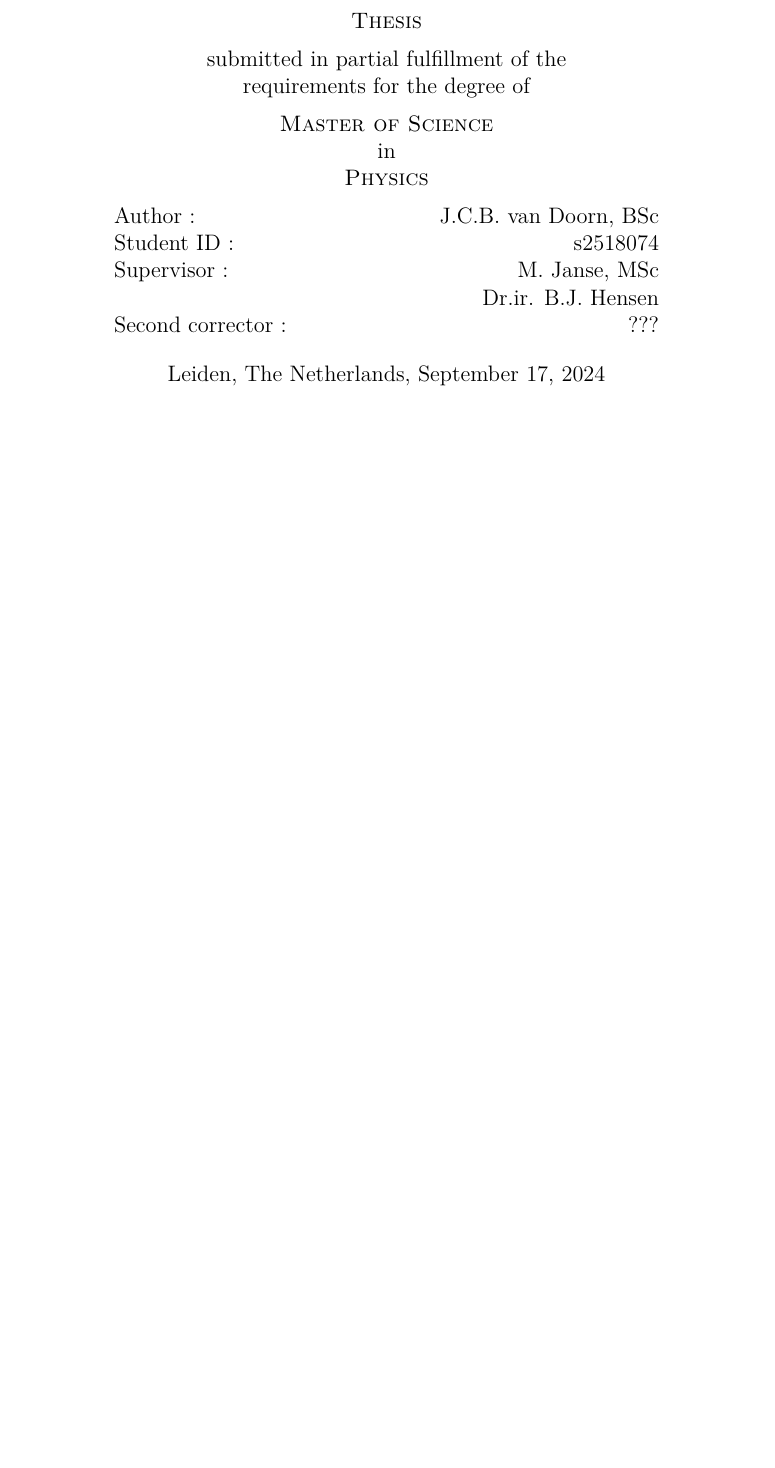
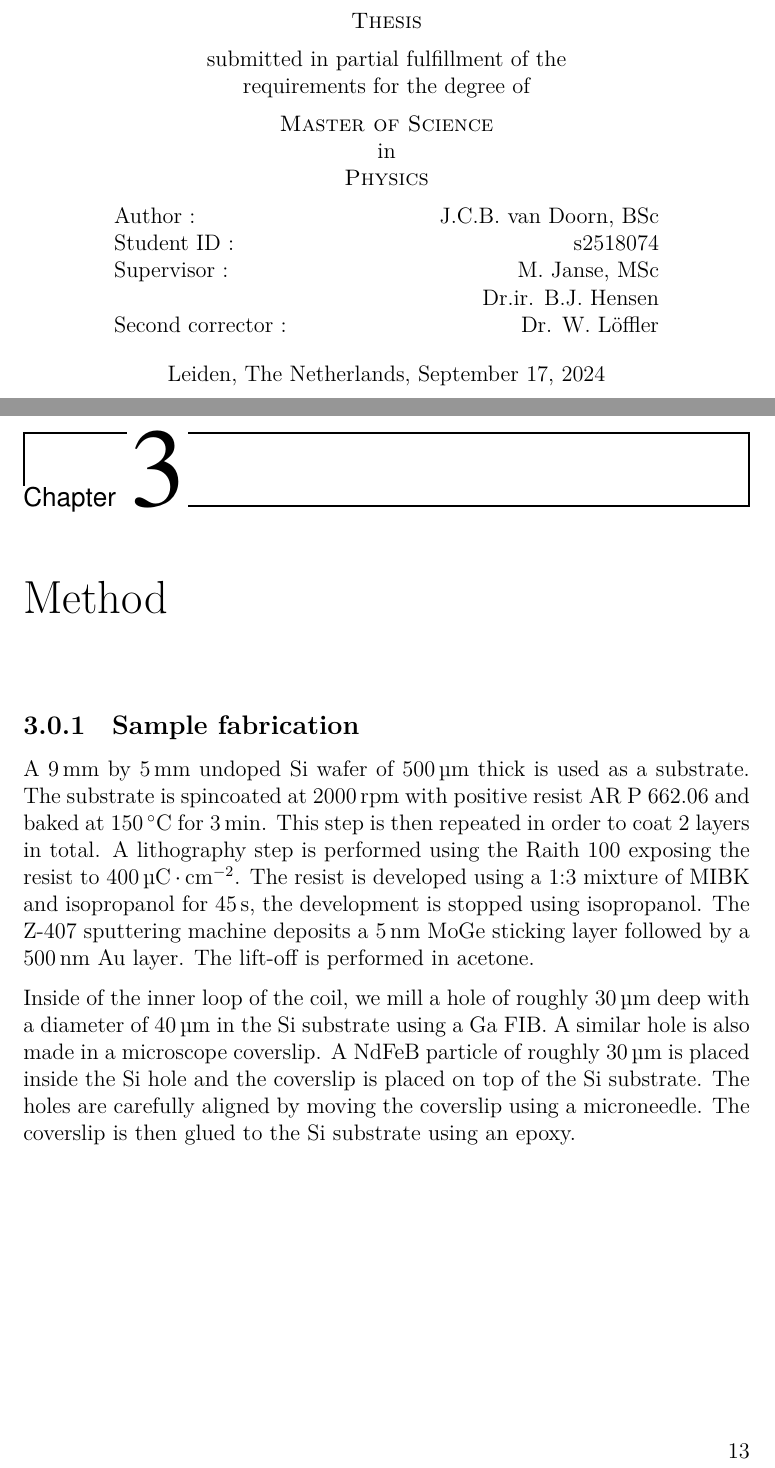
Before and after one commit to jvdoorn/msc-thesis-1, a LaTeX thesis (thesis.tex, which reads chapters/method.tex, preamble.tex): part of page 1 of 13 before the commit and two parts of pages 1 and 13 of 15 after it, the two joined at a grey line, cut so that both start at the same text, the shorter picture padded with empty space. Compiled offline with XeLaTeX; a LaTeX package or settings file that is missing is left out.

Commit message:
Add first bits about the method.

```diff
--- /dev/null
+++ b/chapters/method.tex
@@ -0,0 +1,7 @@
+\chapter{Method}
+\label{chap:method}
+
+\subsection{Sample fabrication}
+A \qty{9}{\mm} by \qty{5}{\mm} undoped \ce{Si} wafer of \qty{500}{\um} thick is used as a substrate. The substrate is spincoated at \qty{2000}{\rpm} with positive resist AR P 662.06 and baked at \qty{150}{\celsius} for \qty{3}{\min}. This step is then repeated in order to coat 2 layers in total. A lithography step is performed using the Raith 100 exposing the resist to \qty{400}{\micro\coulomb\per\square\cm}. The resist is developed using a 1:3 mixture of MIBK and isopropanol for \qty{45}{\s}, the development is stopped using isopropanol. The Z-407 sputtering machine deposits a \qty{5}{\nm} \ce{MoGe} sticking layer followed by a \qty{500}{\nm} \ce{Au} layer. The lift-off is performed in acetone.
+
+Inside of the inner loop of the coil, we mill a hole of roughly \qty{30}{\um} deep with a diameter of \qty{40}{\um} in the \ce{Si} substrate using a \ce{Ga} FIB. A similar hole is also made in a microscope coverslip. A \ce{NdFeB} particle of roughly \qty{30}{\um} is placed inside the \ce{Si} hole and the coverslip is placed on top of the \ce{Si} substrate. The holes are carefully aligned by moving the coverslip using a microneedle. The coverslip is then glued to the \ce{Si} substrate using an epoxy.
--- a/preamble.tex
+++ b/preamble.tex
@@ -10,6 +10,7 @@
 \usepackage{siunitx}
 \sisetup{separate-uncertainty = true, multi-part-units = single, inter-unit-product = \ensuremath { { } \cdot { } }, range-units = single, list-units = single, exponent-product=\cdot}
 \DeclareSIUnit\fluxquantum{\text{\ensuremath{\Phi_0}}}
+\DeclareSIUnit\rpm{\text{rpm}}
 
 % Setup bibliography (instead of relying on the way lion-msc does it using natbib).
 \usepackage[backend=biber, style=phys, biblabel=brackets]{biblatex}
@@ -54,3 +55,6 @@
 \newcommand{\xhat}{\vec{e_x}}
 \newcommand{\yhat}{\vec{e_y}}
 \newcommand{\zhat}{\vec{e_z}}
+
+% Used for the \abs command.
+\newcommand{\abs}[1]{\left\lvert#1\right\rvert}
--- a/thesis.tex
+++ b/thesis.tex
@@ -8,7 +8,7 @@
 \degree{Master of Science}
 \studentid{s2518074}
 \supervisor{M. Janse, MSc \\ \hspace*{\fill}Dr.ir. B.J. Hensen}
-\corrector{???}
+\corrector{Dr. W. Löffler}
 
 \abstract{\input{abstract}}
 
```
Also changed, not shown: thesis.tex (2 more changed lines), 1 other file.
